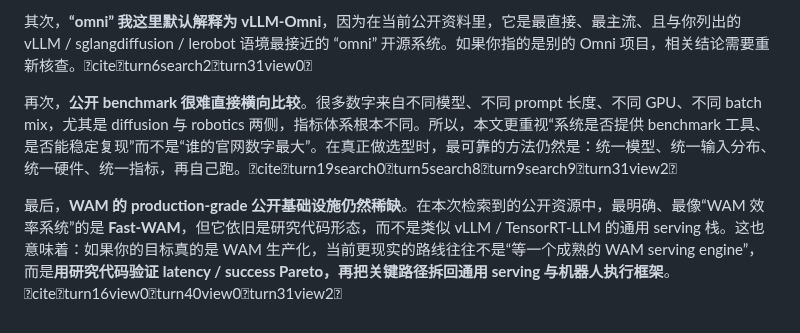
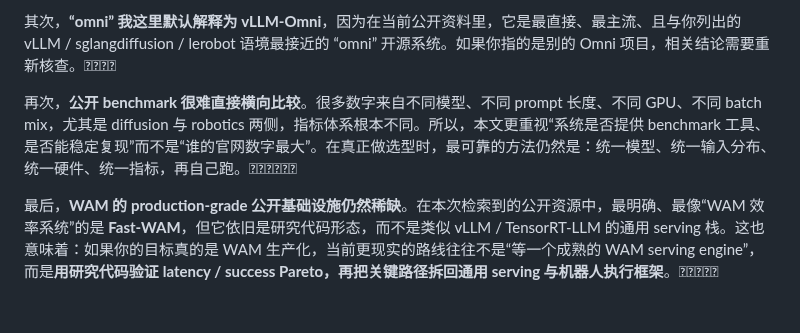
Before and after one commit to freemty/vla-profiler, a Markdown page: survey/papers/vla-wam-efficiency-systems-deep-research.md, the part around one of its changes. Rendered like a GitHub page.

```diff
--- a/survey/papers/vla-wam-efficiency-systems-deep-research.md
+++ b/survey/papers/vla-wam-efficiency-systems-deep-research.md
@@ -160,6 +160,6 @@ flowchart TD
 
-其次，**“omni” 我这里默认解释为 vLLM-Omni**，因为在当前公开资料里，它是最直接、最主流、且与你列出的 vLLM / sglangdiffusion / lerobot 语境最接近的 “omni” 开源系统。如果你指的是别的 Omni 项目，相关结论需要重新核查。citeturn6search2turn31view0
+其次，**“omni” 我这里默认解释为 vLLM-Omni**，因为在当前公开资料里，它是最直接、最主流、且与你列出的 vLLM / sglangdiffusion / lerobot 语境最接近的 “omni” 开源系统。如果你指的是别的 Omni 项目，相关结论需要重新核查。
 
-再次，**公开 benchmark 很难直接横向比较**。很多数字来自不同模型、不同 prompt 长度、不同 GPU、不同 batch mix，尤其是 diffusion 与 robotics 两侧，指标体系根本不同。所以，本文更重视“系统是否提供 benchmark 工具、是否能稳定复现”而不是“谁的官网数字最大”。在真正做选型时，最可靠的方法仍然是：统一模型、统一输入分布、统一硬件、统一指标，再自己跑。citeturn19search0turn5search8turn9search9turn31view2
+再次，**公开 benchmark 很难直接横向比较**。很多数字来自不同模型、不同 prompt 长度、不同 GPU、不同 batch mix，尤其是 diffusion 与 robotics 两侧，指标体系根本不同。所以，本文更重视“系统是否提供 benchmark 工具、是否能稳定复现”而不是“谁的官网数字最大”。在真正做选型时，最可靠的方法仍然是：统一模型、统一输入分布、统一硬件、统一指标，再自己跑。
 
-最后，**WAM 的 production-grade 公开基础设施仍然稀缺**。在本次检索到的公开资源中，最明确、最像“WAM 效率系统”的是 **Fast-WAM**，但它依旧是研究代码形态，而不是类似 vLLM / TensorRT-LLM 的通用 serving 栈。这也意味着：如果你的目标真的是 WAM 生产化，当前更现实的路线往往不是“等一个成熟的 WAM serving engine”，而是**用研究代码验证 latency / success Pareto，再把关键路径拆回通用 serving 与机器人执行框架**。citeturn16view0turn40view0turn31view2
+最后，**WAM 的 production-grade 公开基础设施仍然稀缺**。在本次检索到的公开资源中，最明确、最像“WAM 效率系统”的是 **Fast-WAM**，但它依旧是研究代码形态，而不是类似 vLLM / TensorRT-LLM 的通用 serving 栈。这也意味着：如果你的目标真的是 WAM 生产化，当前更现实的路线往往不是“等一个成熟的 WAM serving engine”，而是**用研究代码验证 latency / success Pareto，再把关键路径拆回通用 serving 与机器人执行框架**。
```
Also changed, not shown: other parts of survey/papers/vla-wam-efficiency-systems-deep-research.md (+49 -49 lines).
